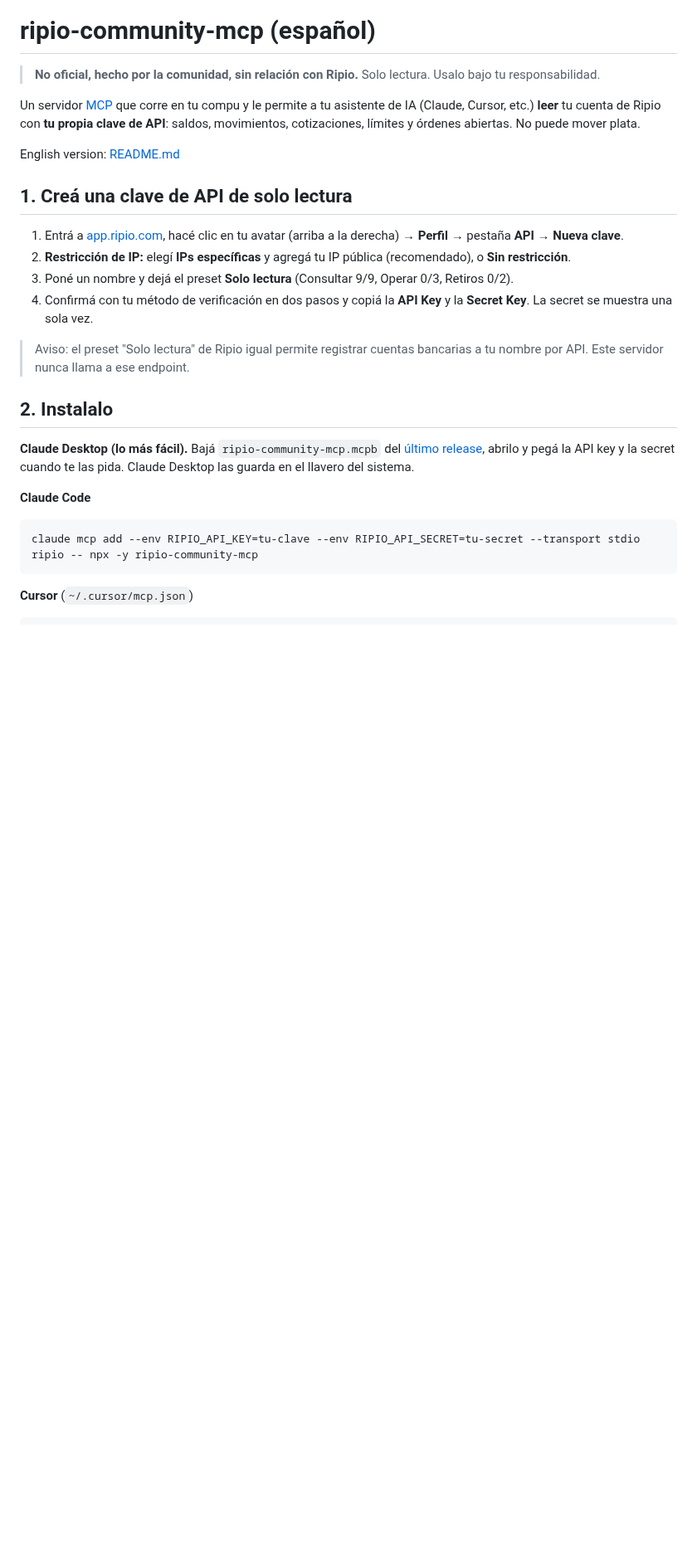
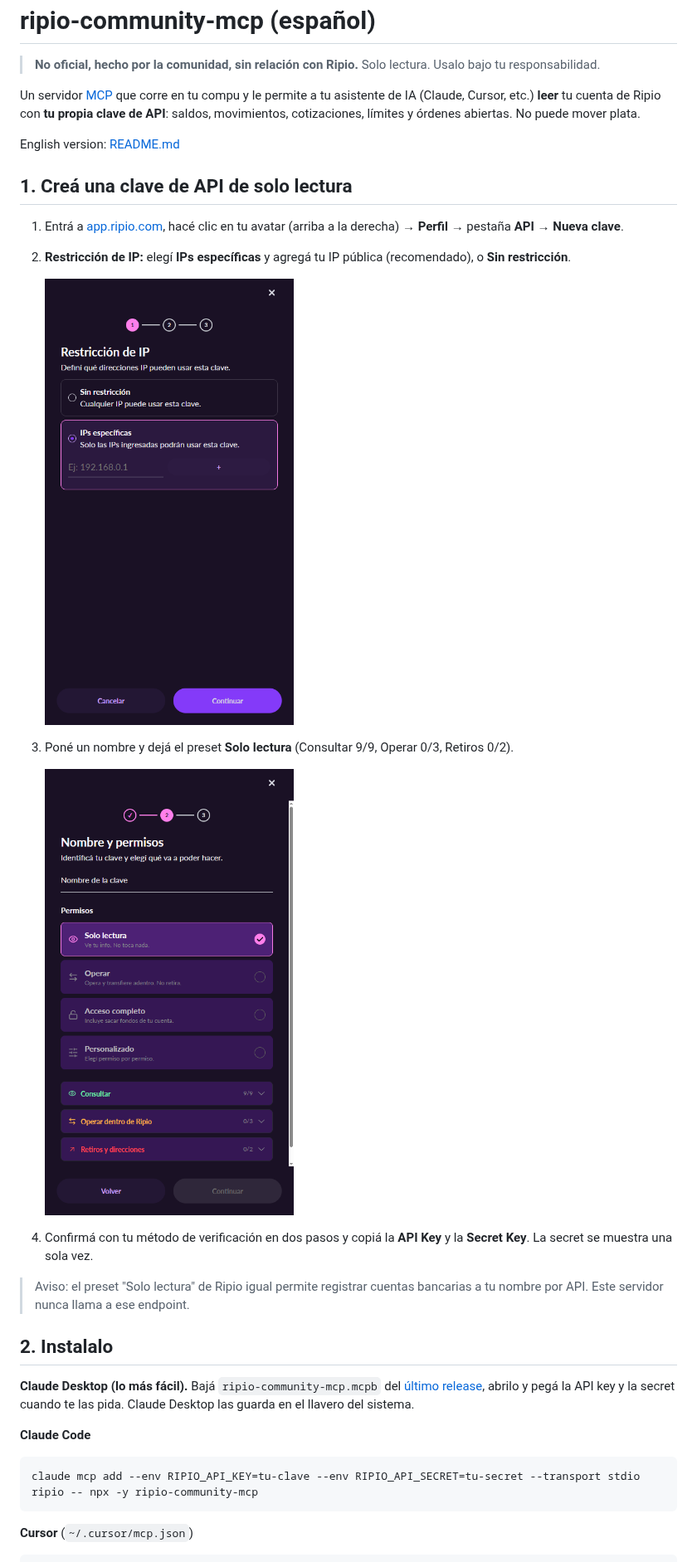
Before and after one commit to ruizemanuel/ripio-community-mcp, a Markdown page: README.es.md, the part around the change. Shown at 83% size. GitHub-like rendering; pictures changed too: docs/images/ripio-api-key-ip.png (added), docs/images/ripio-api-key-permissions.png (added); blank space fills up the shorter version.

Commit message:
docs: add API key screenshots to the Spanish guide

```diff
--- a/README.es.md
+++ b/README.es.md
@@ -10,7 +10,13 @@ English version: [README.md](README.md)
 
 1. Entrá a [app.ripio.com](https://app.ripio.com), hacé clic en tu avatar (arriba a la derecha) → **Perfil** → pestaña **API** → **Nueva clave**.
 2. **Restricción de IP:** elegí **IPs específicas** y agregá tu IP pública (recomendado), o **Sin restricción**.
+
+   <img src="docs/images/ripio-api-key-ip.png" alt="Restricción de IP" width="300">
+
 3. Poné un nombre y dejá el preset **Solo lectura** (Consultar 9/9, Operar 0/3, Retiros 0/2).
+
+   <img src="docs/images/ripio-api-key-permissions.png" alt="Permisos Solo lectura" width="300">
+
 4. Confirmá con tu método de verificación en dos pasos y copiá la **API Key** y la **Secret Key**. La secret se muestra una sola vez.
 
 > Aviso: el preset "Solo lectura" de Ripio igual permite registrar cuentas bancarias a tu nombre por API. Este servidor nunca llama a ese endpoint.
```
